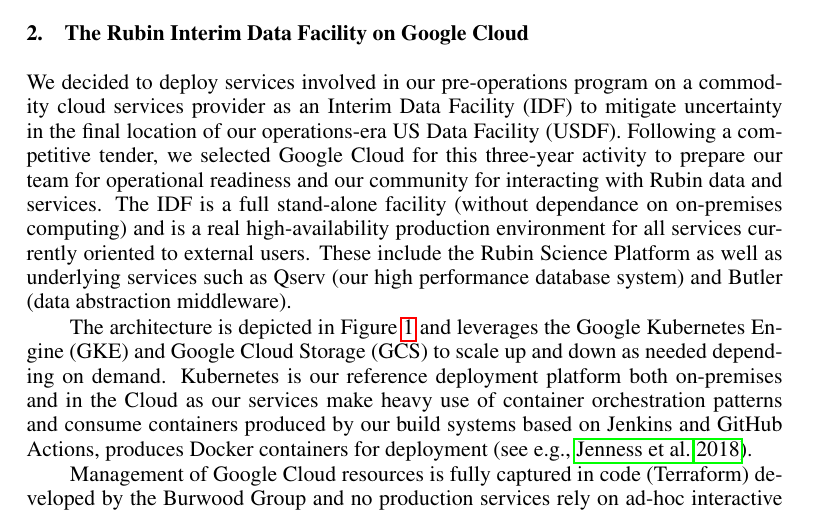
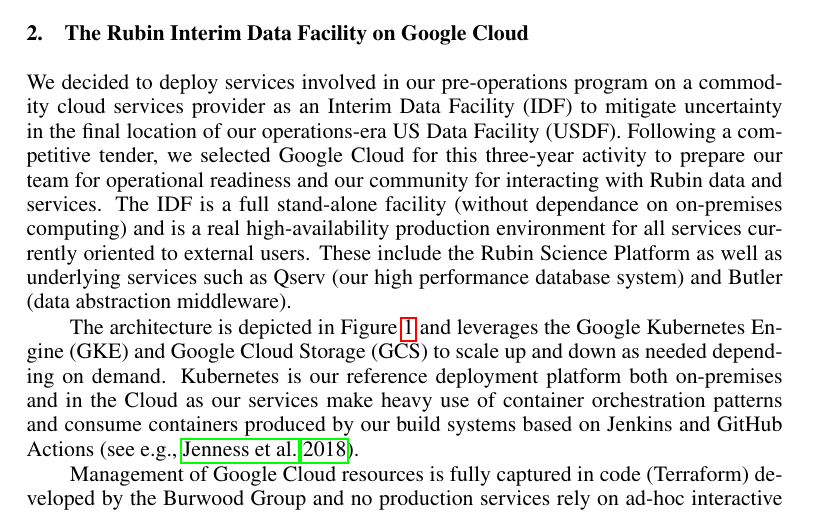
Before and after one commit to lsst-dm/dmtn-209, a LaTeX paper (O3-2.tex): part of page 1 of 4, cut so that both start at the same text. Compiled offline with pdfLaTeX.

Commit message:
Update O3-2.tex
Co-authored-by: wil <womullan@lsst.org>

```diff
--- a/O3-2.tex
+++ b/O3-2.tex
@@ -71,7 +71,7 @@
 The IDF is a full stand-alone facility (without dependance on on-premises computing) and is a real high-availability production environment for all services currently oriented to external users. These include the Rubin Science Platform as well as underlying services such as Qserv (our high performance database system) and Butler (data abstraction middleware).
 
 The architecture is depicted in Figure \ref{fig:IDFarch} and leverages the Google Kubernetes Engine (GKE) and Google Cloud Storage (GCS) to scale up and down as needed depending on demand.
-Kubernetes is our reference deployment platform both on-premises and in the Cloud as our services make heavy use of container orchestration patterns and consume containers produced by our build systems based on Jenkins and GitHub Actions,  produces Docker containers for deployment \citep[see e.g.,][]{2018SPIE10707E..09J}.
+Kubernetes is our reference deployment platform both on-premises and in the Cloud as our services make heavy use of container orchestration patterns and consume containers produced by our build systems based on Jenkins and GitHub Actions \citep[see e.g.,][]{2018SPIE10707E..09J}.
 
 Management of Google Cloud resources is fully captured in code (Terraform) developed by the Burwood Group and no production services rely on ad-hoc interactive use of the Google console. We use continuous deployment techniques to manage our services including tools such as ArgoCD\footnote{\url{https://argoproj.github.io/cd/}} even though we don't practice pure continuous deployment, having instead settled on a gated release model \citep{SQR-056}.
 
```
